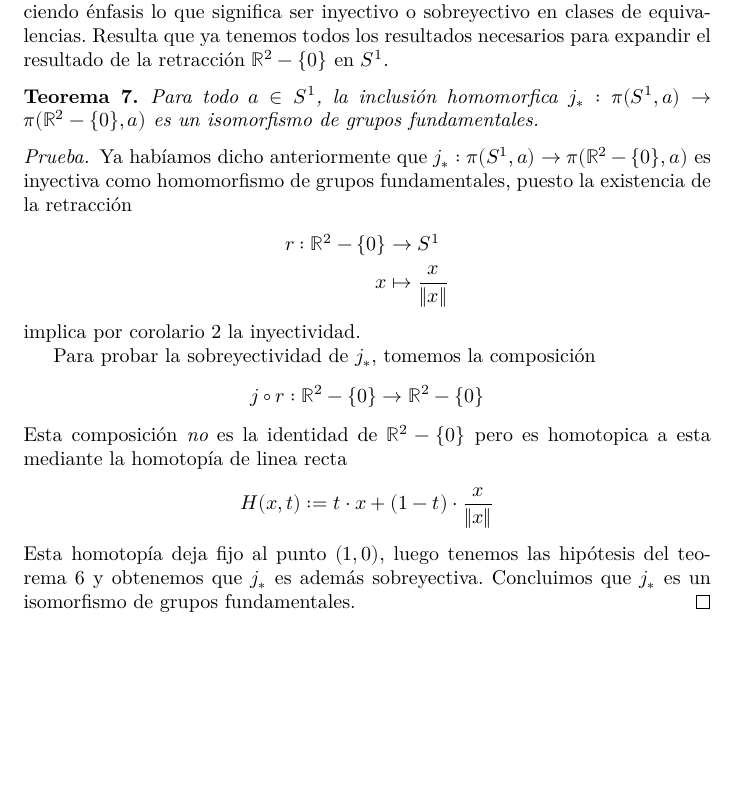
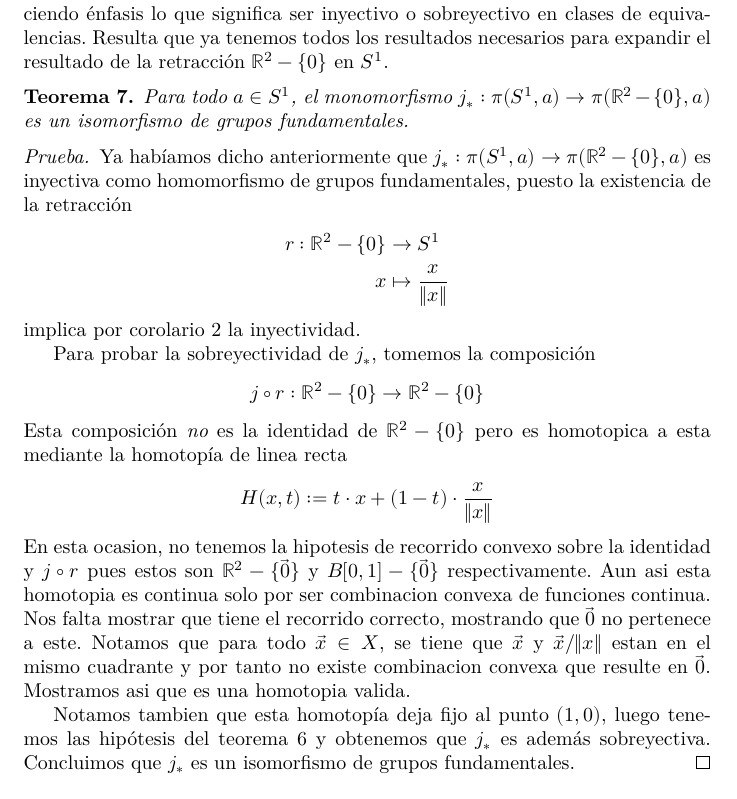
Before and after one commit to RubenAstudillo/presentacion, a LaTeX thesis (tesis/main.tex, which reads tesis/categoria_homotopica.tex): part of page 16 of 31, cut so that both start at the same text, the shorter picture padded with empty space. Compiled offline with XeLaTeX.

Commit message:
pagina 15

```diff
--- a/tesis/categoria_homotopica.tex
+++ b/tesis/categoria_homotopica.tex
@@ -180,7 +180,7 @@ tenemos todos los resultados necesarios para expandir el resultado de la
 retracción \(\mathbb R ^2 - \{0\}\) en \(S^1\).
 
 \begin{teorema}
-  Para todo \(a \in S^1\), la inclusión homomorfica \(j_* : \pi (S^1, a)
+  Para todo \(a \in S^1\), el monomorfismo \(j_* : \pi (S^1, a)
   \to \pi (\mathbb R ^2 - \{0\}, a)\) es un isomorfismo de grupos
   fundamentales.
 \end{teorema}
@@ -198,11 +198,23 @@ retracción \(\mathbb R ^2 - \{0\}\) en \(S^1\).
   \[ j \circ r : \mathbb R ^2 - \{0\} \to \mathbb R ^2 - \{0\} \]
   Esta composición \emph{no} es la identidad de \(\mathbb R ^2 - \{0\}
   \) pero es homotopica a esta mediante la homotopía de linea recta
-  \[ H(x,t) := t \cdot x + (1 - t) \cdot \frac x {\lVert x \rVert} \]
-  Esta homotopía deja fijo al punto \((1,0)\), luego tenemos las
-  hipótesis del teorema \ref{thm:comp-identidad-homotopia} y obtenemos
-  que \(j_*\) es además sobreyectiva. Concluimos que \(j_*\) es un
-  isomorfismo de grupos fundamentales.
+  \[
+    H(x,t) := t \cdot x + (1 - t) \cdot \frac x {\lVert x \rVert}
+  \]
+  En esta ocasion, no tenemos la hipotesis de recorrido convexo sobre
+  la identidad y \(j \circ r\) pues estos son \(\mathbb R ^2 - \{\vec 0\}\) y
+  \(B[0,1] - \{\vec 0\}\) respectivamente. Aun asi esta homotopia es
+  continua solo por ser combinacion convexa de funciones continua. Nos
+  falta mostrar que tiene el recorrido correcto, mostrando que \(\vec
+  0\) no pertenece a este. Notamos que para todo \(\vec x \in
+  X\), se tiene que \(\vec x \) y \( \vec x / \lVert x \rVert\) estan en
+  el mismo cuadrante y por tanto no existe combinacion convexa que resulte
+  en \(\vec 0\). Mostramos asi que es una homotopia valida.
+
+  Notamos tambien que esta homotopía deja fijo al punto \((1,0)\), luego
+  tenemos las hipótesis del teorema \ref{thm:comp-identidad-homotopia} y
+  obtenemos que \(j_*\) es además sobreyectiva. Concluimos que \(j_*\) es
+  un isomorfismo de grupos fundamentales.
 \end{proof}
 
 \subsection{Tipos homotopicos}
```
